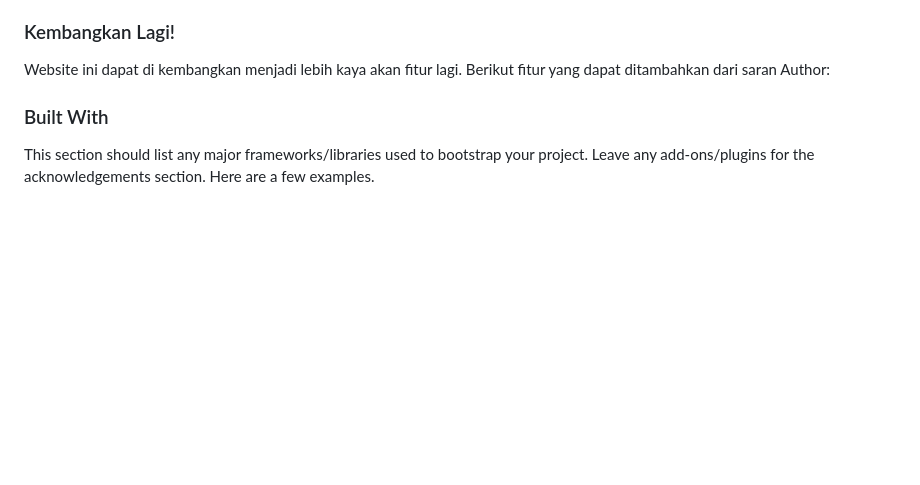
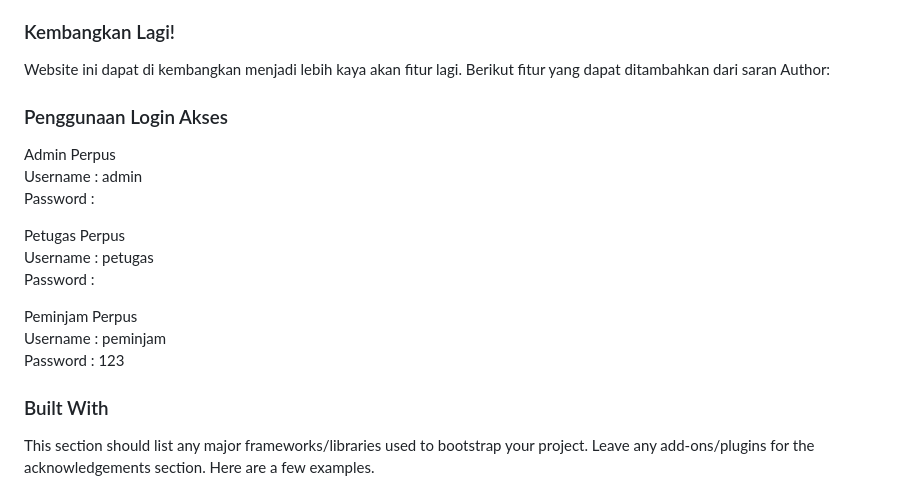
Before and after one commit to ObiKusakabe/PerpusDigital, a Markdown page: README.md, the part around the change. Rendered like a GitHub page; blank space fills up the shorter version.

```diff
--- a/README.md
+++ b/README.md
@@ -39,6 +39,19 @@ Sistem Informasi Perpustakaan Berbasis Web merupakan sistem yang dapat digunakan
 ### Kembangkan Lagi!
 Website ini dapat di kembangkan menjadi lebih kaya akan fitur lagi. Berikut fitur yang dapat ditambahkan dari saran Author:
 
+### Penggunaan Login Akses
+
+Admin Perpus
+Username : admin
+Password :
+
+Petugas Perpus
+Username : petugas
+Password :
+
+Peminjam Perpus
+Username : peminjam
+Password : 123
 
 ### Built With
 
```
